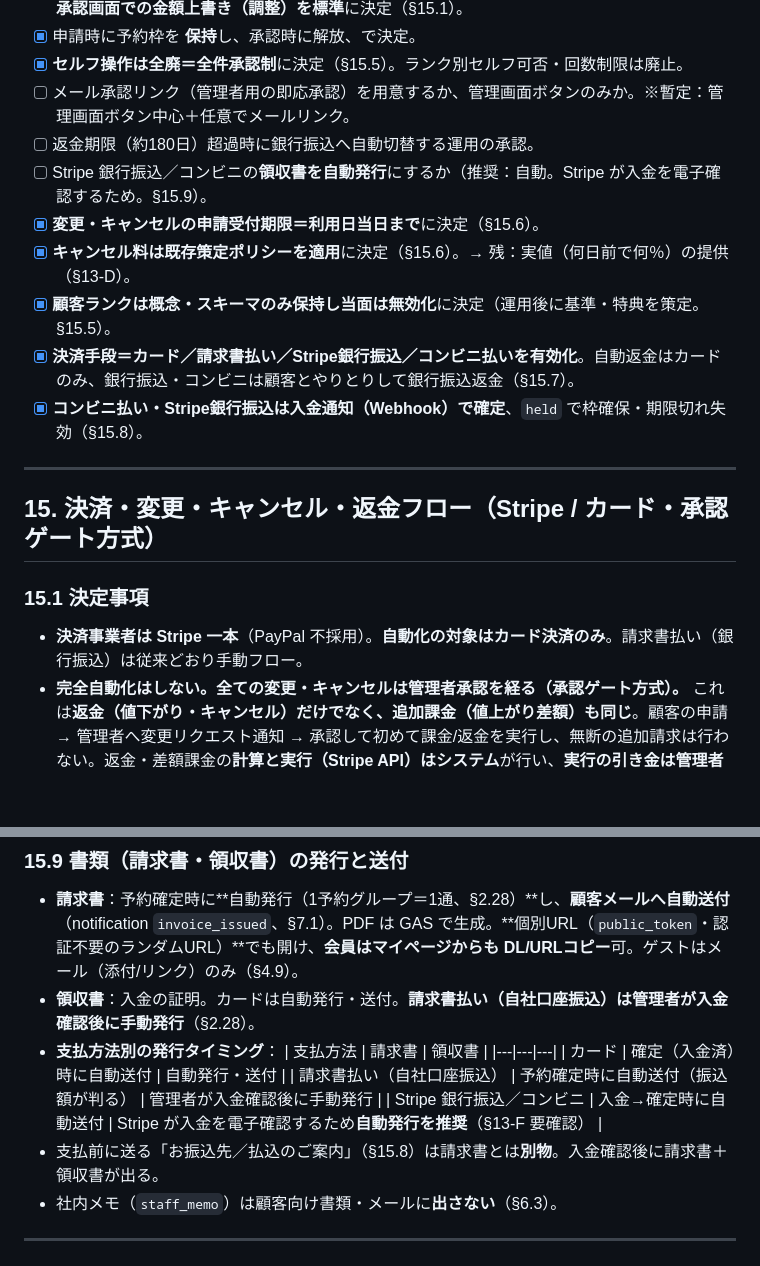
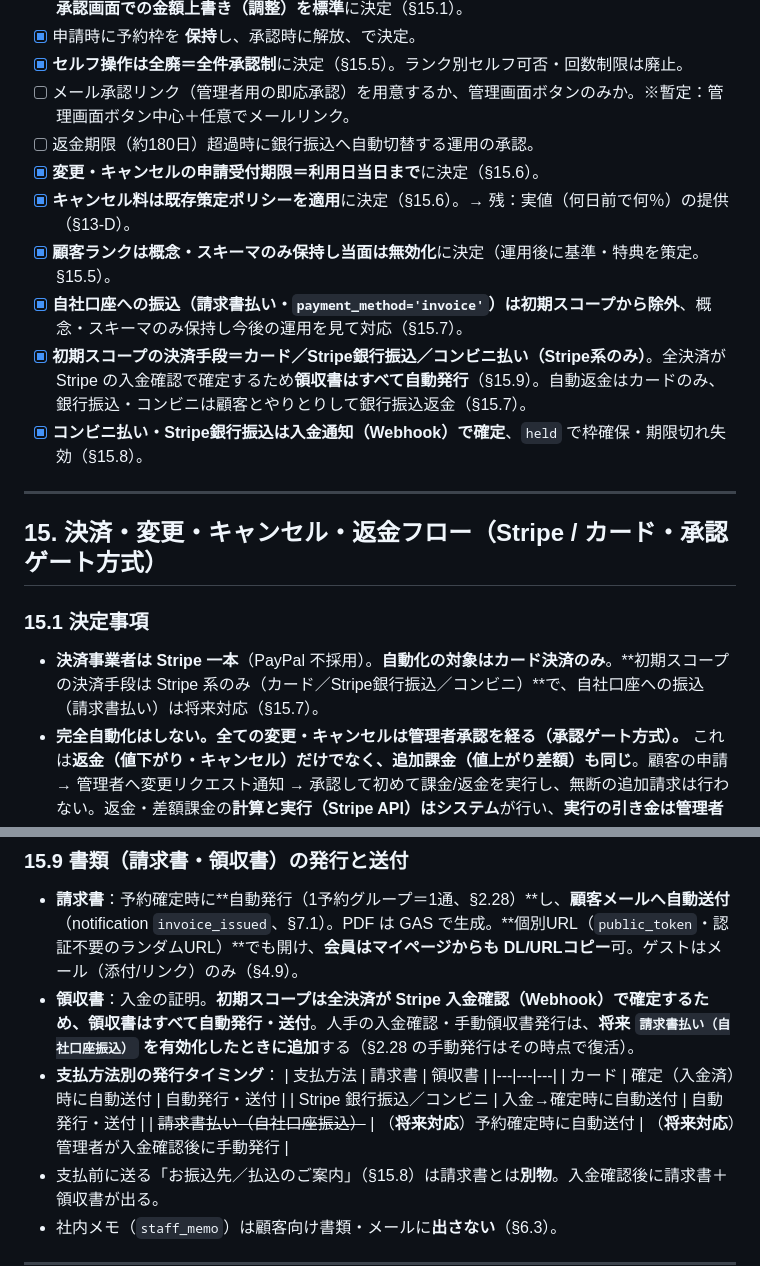
Before and after one commit to firstcreate-kito/rentalspacealbe, a Markdown page: booking/docs/implementation-design.md, 2 parts joined by grey strips. GitHub-like rendering; blank space fills up the shorter version.

Commit message:
Defer own-account bank transfer (invoice payment) to future scope
- 自社口座への振込（請求書払い・payment_method='invoice'）は初期スコープから
  除外。概念・スキーマのみ保持し今後の運用を見て対応
- 初期スコープの決済手段は Stripe 系のみ（カード／Stripe銀行振込／コンビニ）。
  全決済が Stripe 入金確認で確定するため領収書はすべて自動発行に整理
- §15.1/§15.7/§15.9/§13-F を更新

Co-Authored-By: Claude Opus 4.8 <noreply@anthropic.com>
Claude-Session: https://claude.ai/code/session_016ekJcJ9sVKThDofCmtRKaT

```diff
--- a/booking/docs/implementation-design.md
+++ b/booking/docs/implementation-design.md
@@ -418,11 +418,11 @@ GCal 実 API（モックで代替）、管理画面 UI、サイネージ UI、St
 - [x] **セルフ操作は全廃＝全件承認制**に決定（§15.5）。ランク別セルフ可否・回数制限は廃止。
 - [ ] メール承認リンク（管理者用の即応承認）を用意するか、管理画面ボタンのみか。※暫定：管理画面ボタン中心＋任意でメールリンク。
 - [ ] 返金期限（約180日）超過時に銀行振込へ自動切替する運用の承認。
-- [ ] Stripe 銀行振込／コンビニの**領収書を自動発行**にするか（推奨：自動。Stripe が入金を電子確認するため。§15.9）。
 - [x] **変更・キャンセルの申請受付期限＝利用日当日まで**に決定（§15.6）。
 - [x] **キャンセル料は既存策定ポリシーを適用**に決定（§15.6）。→ 残：実値（何日前で何％）の提供（§13-D）。
 - [x] **顧客ランクは概念・スキーマのみ保持し当面は無効化**に決定（運用後に基準・特典を策定。§15.5）。
-- [x] **決済手段＝カード／請求書払い／Stripe銀行振込／コンビニ払いを有効化**。自動返金はカードのみ、銀行振込・コンビニは顧客とやりとりして銀行振込返金（§15.7）。
+- [x] **自社口座への振込（請求書払い・`payment_method='invoice'`）は初期スコープから除外**、概念・スキーマのみ保持し今後の運用を見て対応（§15.7）。
+- [x] **初期スコープの決済手段＝カード／Stripe銀行振込／コンビニ払い（Stripe系のみ）**。全決済が Stripe の入金確認で確定するため**領収書はすべて自動発行**（§15.9）。自動返金はカードのみ、銀行振込・コンビニは顧客とやりとりして銀行振込返金（§15.7）。
 - [x] **コンビニ払い・Stripe銀行振込は入金通知（Webhook）で確定**、`held` で枠確保・期限切れ失効（§15.8）。
 
 ---
@@ -430,7 +430,7 @@ GCal 実 API（モックで代替）、管理画面 UI、サイネージ UI、St
 ## 15. 決済・変更・キャンセル・返金フロー（Stripe / カード・承認ゲート方式）
 
 ### 15.1 決定事項
-- **決済事業者は Stripe 一本**（PayPal 不採用）。**自動化の対象はカード決済のみ**。請求書払い（銀行振込）は従来どおり手動フロー。
+- **決済事業者は Stripe 一本**（PayPal 不採用）。**自動化の対象はカード決済のみ**。**初期スコープの決済手段は Stripe 系のみ（カード／Stripe銀行振込／コンビニ）**で、自社口座への振込（請求書払い）は将来対応（§15.7）。
 - **完全自動化はしない。全ての変更・キャンセルは管理者承認を経る（承認ゲート方式）。** これは**返金（値下がり・キャンセル）だけでなく、追加課金（値上がり差額）も同じ**。顧客の申請 → 管理者へ変更リクエスト通知 → 承認して初めて課金/返金を実行し、無断の追加請求は行わない。返金・差額課金の**計算と実行（Stripe API）はシステム**が行い、**実行の引き金は管理者の承認**とする。管理者は Stripe 管理画面を操作しない。
 - **承認画面で管理者が金額を上書き（調整）できるのを標準とする（決定）。** システムは「承認された金額」で Stripe 返金/追加課金を実行。上書き時は**理由メモ必須**、`booking_adjustments` にシステム計算額・承認額・承認者・理由を記録（監査証跡）。返金は元決済額が上限、複数回の一部返金も可。支払額を超える金銭（お詫び等）は返金ではないため別手段（銀行振込／ポイント）。手動 Stripe 画面での返金は最終手段とし、その場合も返金IDをシステムに記録して突合を切らさない。
 - **値上がり差額の追加課金で本人認証（3Dセキュア／SCA）が要求された場合は、顧客へメールで認証・決済リンクを送るフォールバックを採用（確定）。** 返金側にはこの制約はない。
@@ -508,13 +509,13 @@ GCal 実 API（モックで代替）、管理画面 UI、サイネージ UI、St
 ### 15.9 書類（請求書・領収書）の発行と送付
 
 - **請求書**：予約確定時に**自動発行（1予約グループ＝1通、§2.28）**し、**顧客メールへ自動送付**（notification `invoice_issued`、§7.1）。PDF は GAS で生成。**個別URL（`public_token`・認証不要のランダムURL）**でも開け、**会員はマイページからも DL/URLコピー**可。ゲストはメール（添付/リンク）のみ（§4.9）。
-- **領収書**：入金の証明。カードは自動発行・送付。**請求書払い（自社口座振込）は管理者が入金確認後に手動発行**（§2.28）。
+- **領収書**：入金の証明。**初期スコープは全決済が Stripe 入金確認（Webhook）で確定するため、領収書はすべて自動発行・送付**。人手の入金確認・手動領収書発行は、**将来 `請求書払い（自社口座振込）` を有効化したときに追加**する（§2.28 の手動発行はその時点で復活）。
 - **支払方法別の発行タイミング**：
   | 支払方法 | 請求書 | 領収書 |
   |---|---|---|
   | カード | 確定（入金済）時に自動送付 | 自動発行・送付 |
-  | 請求書払い（自社口座振込） | 予約確定時に自動送付（振込額が判る） | 管理者が入金確認後に手動発行 |
-  | Stripe 銀行振込／コンビニ | 入金→確定時に自動送付 | Stripe が入金を電子確認するため**自動発行を推奨**（§13-F 要確認） |
+  | Stripe 銀行振込／コンビニ | 入金→確定時に自動送付 | 自動発行・送付 |
+  | ~~請求書払い（自社口座振込）~~ | （**将来対応**）予約確定時に自動送付 | （**将来対応**）管理者が入金確認後に手動発行 |
 - 支払前に送る「お振込先／払込のご案内」（§15.8）は請求書とは**別物**。入金確認後に請求書＋領収書が出る。
 - 社内メモ（`staff_memo`）は顧客向け書類・メールに**出さない**（§6.3）。
 
```
Also changed, not shown: other parts of booking/docs/implementation-design.md (+3 -2 lines).
